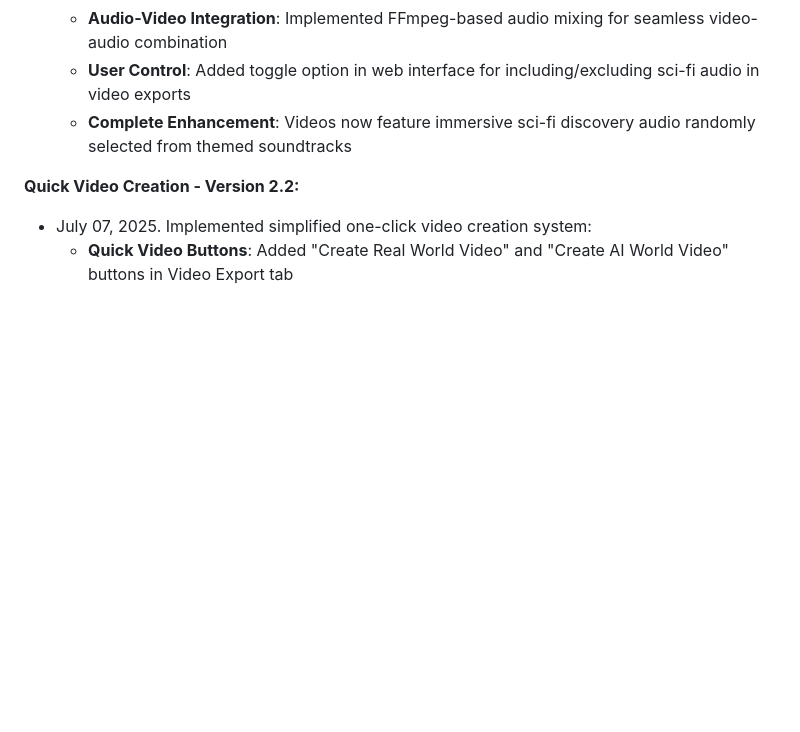
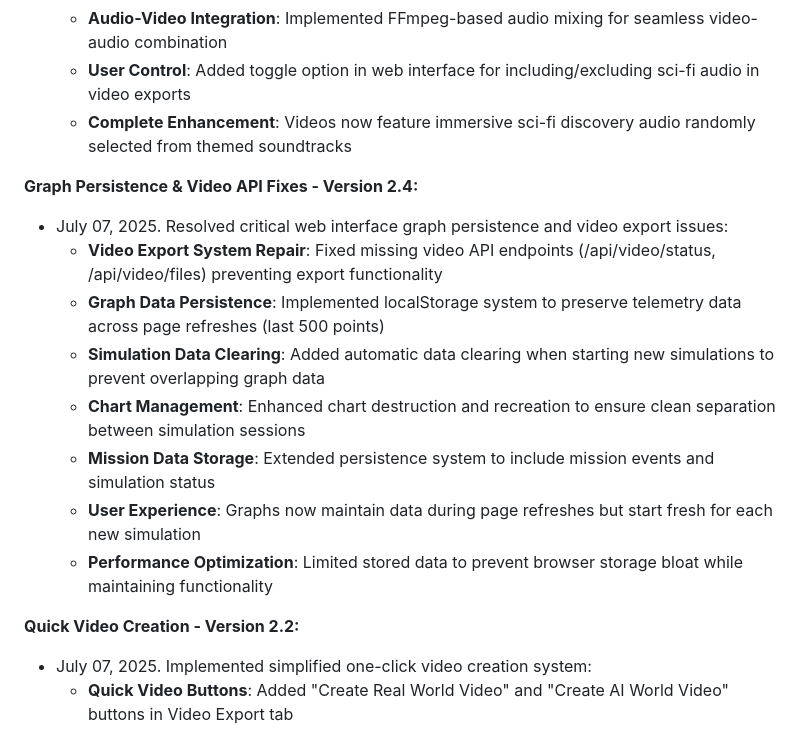
Before and after one commit to fasn98/DroneSimulator, a Markdown page: replit.md, the part around the change. Drawn GitHub-style; blank space fills up the shorter version.

Commit message:
Improve video exports and data handling with enhanced performance
Fix video API, add local storage for telemetry data, and improve UX.

Replit-Commit-Author: Agent
Replit-Commit-Session-Id: d6decd55-0db7-4bc8-b2f1-90771b088fb6
Replit-Commit-Screenshot-Url: https://storage.googleapis.com/screenshot-production-us-central1/86d48f96-0e46-479b-8d8d-019267216109/064704d1-ea09-4224-bc57-1f12ad25f63e.jpg

```diff
--- a/replit.md
+++ b/replit.md
@@ -247,6 +247,16 @@ This is a comprehensive Python-based simulation application for exploration dron
   - **User Control**: Added toggle option in web interface for including/excluding sci-fi audio in video exports
   - **Complete Enhancement**: Videos now feature immersive sci-fi discovery audio randomly selected from themed soundtracks
 
+**Graph Persistence & Video API Fixes - Version 2.4:**
+- July 07, 2025. Resolved critical web interface graph persistence and video export issues:
+  - **Video Export System Repair**: Fixed missing video API endpoints (/api/video/status, /api/video/files) preventing export functionality
+  - **Graph Data Persistence**: Implemented localStorage system to preserve telemetry data across page refreshes (last 500 points)
+  - **Simulation Data Clearing**: Added automatic data clearing when starting new simulations to prevent overlapping graph data
+  - **Chart Management**: Enhanced chart destruction and recreation to ensure clean separation between simulation sessions
+  - **Mission Data Storage**: Extended persistence system to include mission events and simulation status
+  - **User Experience**: Graphs now maintain data during page refreshes but start fresh for each new simulation
+  - **Performance Optimization**: Limited stored data to prevent browser storage bloat while maintaining functionality
+
 **Quick Video Creation - Version 2.2:**
 - July 07, 2025. Implemented simplified one-click video creation system:
   - **Quick Video Buttons**: Added "Create Real World Video" and "Create AI World Video" buttons in Video Export tab
```
